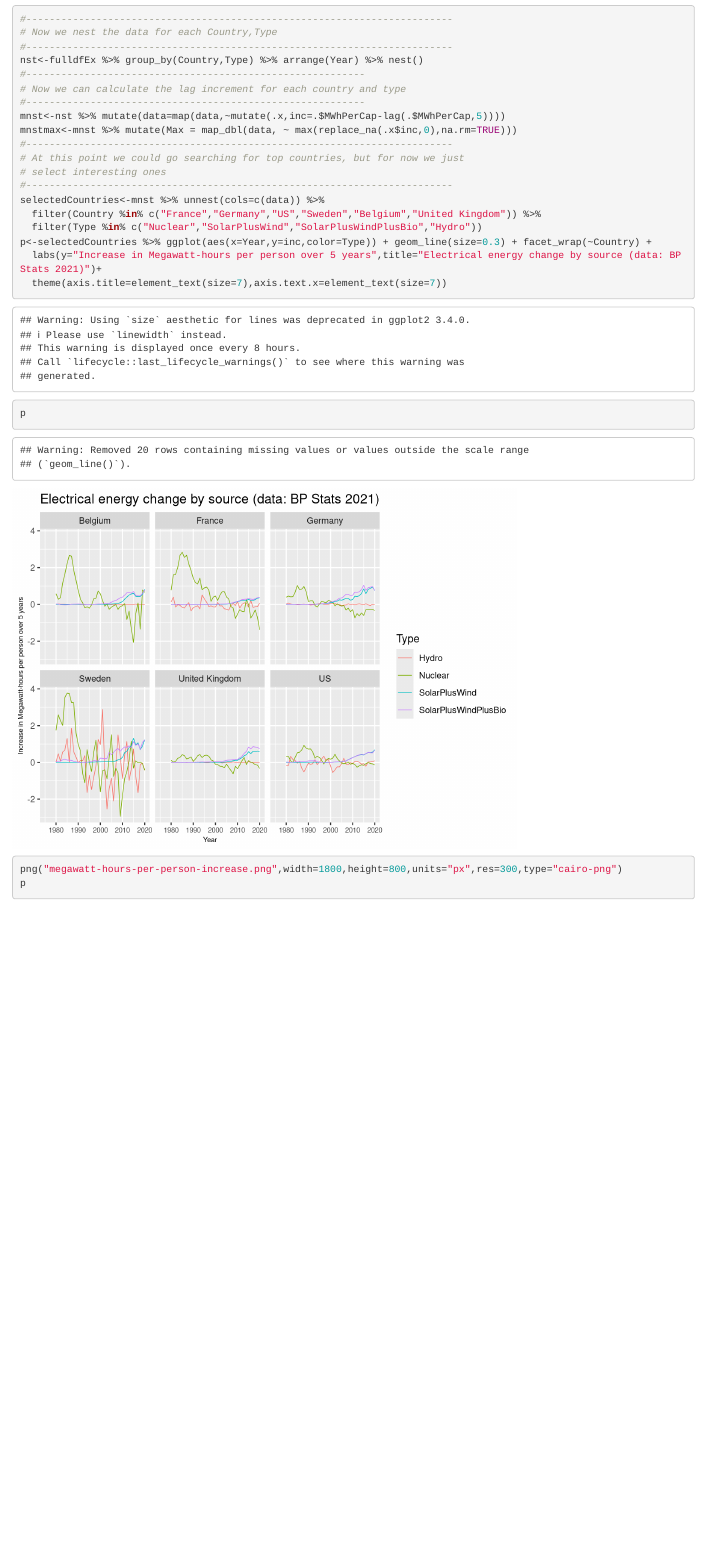
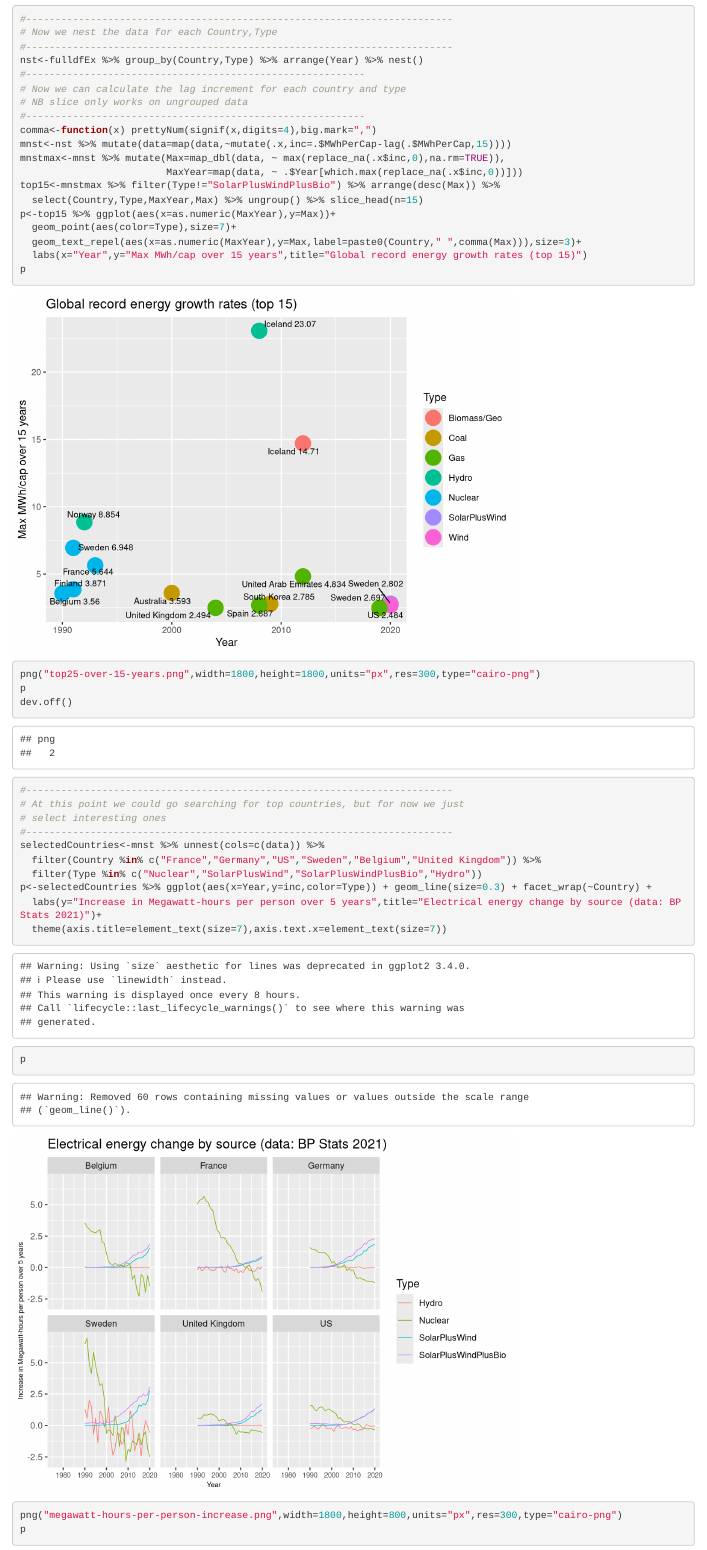
Before and after one commit to GeoffRussell/TwitterCharts, an R Markdown document (Rbpstats2021.Rmd): the page in a window 1100 px wide, from 4070 px down. Rendered offline with R 4.5, knitr and Pandoc, with nearby package versions; code that draws random numbers runs with fixed seeds of ours.

Commit message:
Code to rank rollout speed over all countries and technologies is now working

````diff
--- a/Rbpstats2021.Rmd
+++ b/Rbpstats2021.Rmd
@@ -148,9 +149,24 @@ fulldfEx<-twhEx %>% mergePopData(clist$Country) %>% mutate(MWhPerCap=TWh*1e12/Po
 nst<-fulldfEx %>% group_by(Country,Type) %>% arrange(Year) %>% nest()
 #----------------------------------------------------------
 # Now we can calculate the lag increment for each country and type
+# NB slice only works on ungrouped data
 #----------------------------------------------------------
-mnst<-nst %>% mutate(data=map(data,~mutate(.x,inc=.$MWhPerCap-lag(.$MWhPerCap,5))))
-mnstmax<-mnst %>% mutate(Max = map_dbl(data, ~ max(replace_na(.x$inc,0),na.rm=TRUE)))
+comma<-function(x) prettyNum(signif(x,digits=4),big.mark=",")
+mnst<-nst %>% mutate(data=map(data,~mutate(.x,inc=.$MWhPerCap-lag(.$MWhPerCap,15))))
+mnstmax<-mnst %>% mutate(Max=map_dbl(data, ~ max(replace_na(.x$inc,0),na.rm=TRUE)),
+                         MaxYear=map(data, ~ .$Year[which.max(replace_na(.x$inc,0))]))
+top15<-mnstmax %>% filter(Type!="SolarPlusWindPlusBio") %>% arrange(desc(Max)) %>%
+  select(Country,Type,MaxYear,Max) %>% ungroup() %>% slice_head(n=15)
+p<-top15 %>% ggplot(aes(x=as.numeric(MaxYear),y=Max))+
+  geom_point(aes(color=Type),size=7)+
+  geom_text_repel(aes(x=as.numeric(MaxYear),y=Max,label=paste0(Country," ",comma(Max))),size=3)+
+  labs(x="Year",y="Max MWh/cap over 15 years",title="Global record energy growth rates (top 15)")
+p
+png("top25-over-15-years.png",width=1800,height=1800,units="px",res=300,type="cairo-png")
+p
+dev.off()
+```
+```{r}
 #-------------------------------------------------------------------------
 # At this point we could go searching for top countries, but for now we just
 # select interesting ones
````
Also changed, not shown: top25-over-15-years.png (added), Rbpstats2021.Rmd (1 more changed lines).
